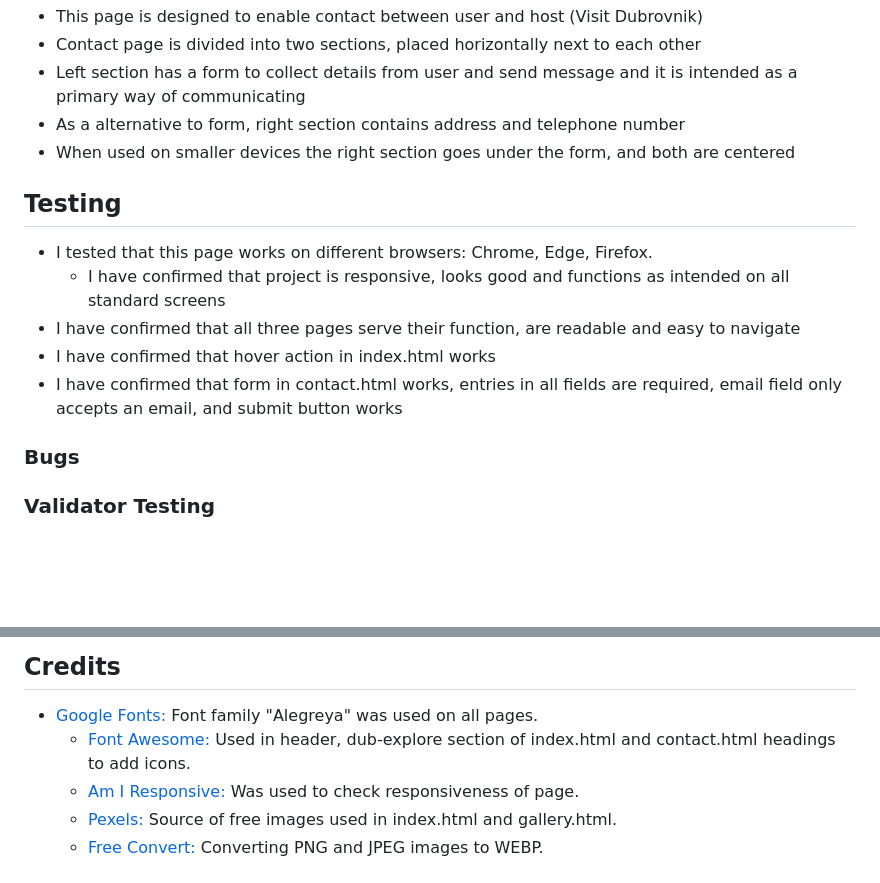
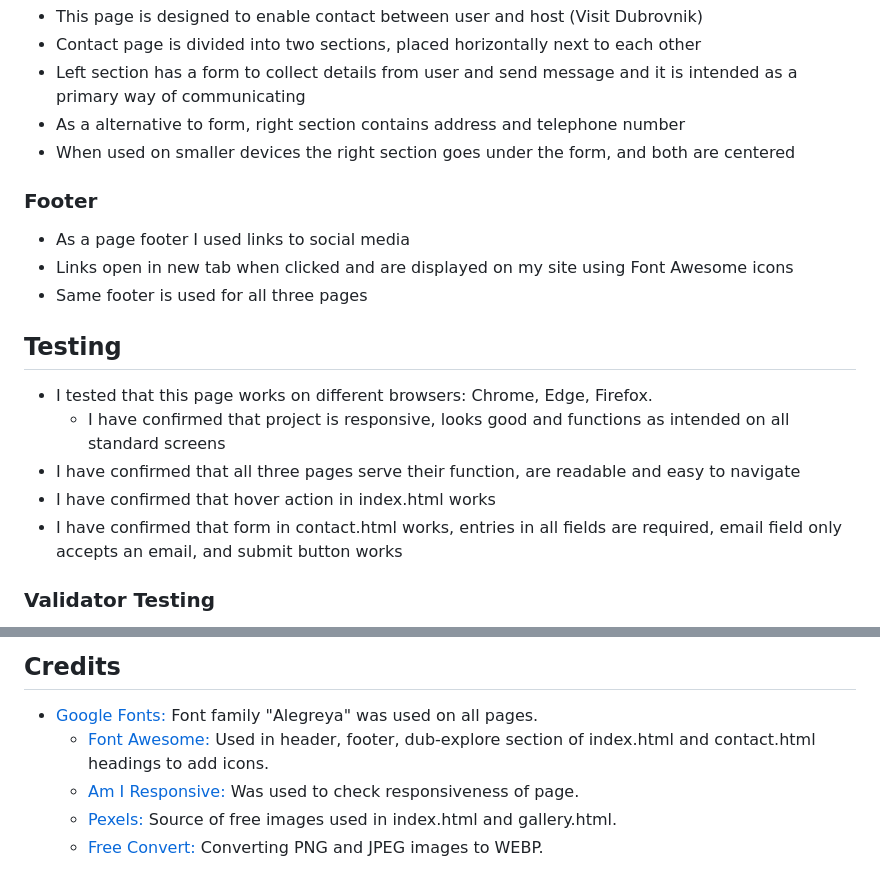
Before and after one commit to staman1702/visit-dubrovnik, a Markdown page: README.md, 2 parts joined by grey strips. Drawn GitHub-style; blank space fills up the shorter version.

Commit message:
Add footer explanation to readme.txt

```diff
--- a/README.md
+++ b/README.md
@@ -51,6 +51,12 @@ Visit Dubrovnik is a student-made website that helps you learn about, and hopefu
 - As a alternative to form, right section contains address and telephone number
 - When used on smaller devices the right section goes under the form, and both are centered
 
+### Footer
+
+- As a page footer I used links to social media
+- Links open in new tab when clicked and are displayed on my site using Font Awesome icons
+- Same footer is used for all three pages
+
 ## Testing
 
 - I tested that this page works on different browsers: Chrome, Edge, Firefox.
@@ -58,8 +64,6 @@ Visit Dubrovnik is a student-made website that helps you learn about, and hopefu
 - I have confirmed that all three pages serve their function, are readable and easy to navigate
 - I have confirmed that hover action in index.html works
 - I have confirmed that form in contact.html works, entries in all fields are required, email field only accepts an email, and submit button works
-
-### Bugs
 
 ### Validator Testing
 
@@ -75,7 +79,7 @@ Visit Dubrovnik is a student-made website that helps you learn about, and hopefu
 ## Credits
 
 - [Google Fonts:](https://fonts.google.com/) Font family "Alegreya" was used on all pages.
-  - [Font Awesome:](https://fontawesome.com/) Used in header, dub-explore section of index.html and contact.html headings to add icons.
+  - [Font Awesome:](https://fontawesome.com/) Used in header, footer, dub-explore section of index.html and contact.html headings to add icons.
   - [Am I Responsive:](http://ami.responsivedesign.is) Was used to check responsiveness of page.
   - [Pexels:](https://www.pexels.com/) Source of free images used in index.html and gallery.html.
   - [Free Convert:](https://www.freeconvert.com/) Converting PNG and JPEG images to WEBP.
```
